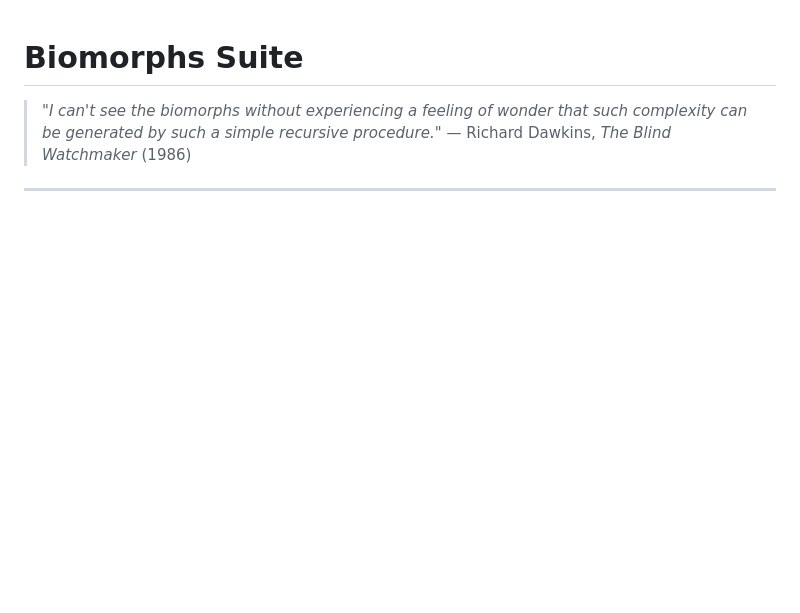
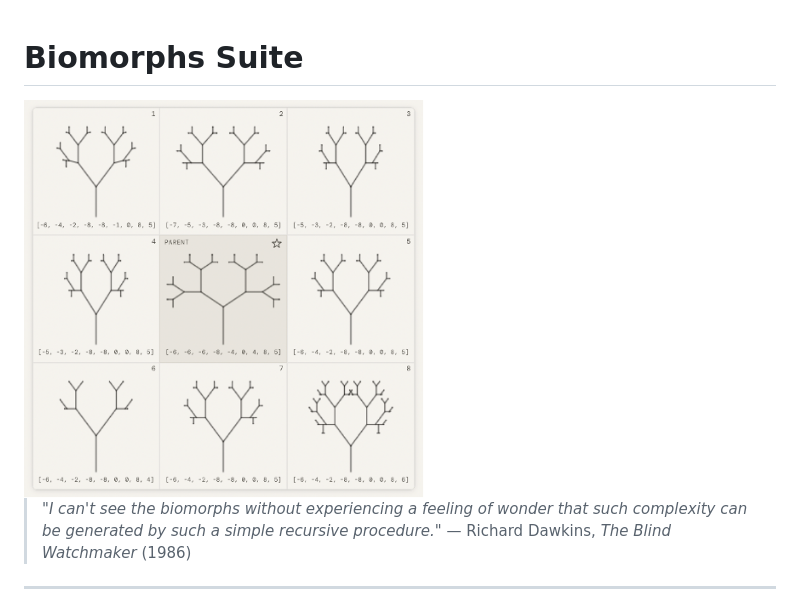
Before and after one commit to Sargaleano/biomorphs-suite, a Markdown page: README.md, the part around the change. Drawn GitHub-style; blank space fills up the shorter version.

Commit message:
Update README.md
Signed-off-by: Sergio A. <44273307+Sargaleano@users.noreply.github.com>

```diff
--- a/README.md
+++ b/README.md
@@ -1,4 +1,6 @@
 # Biomorphs Suite
+
+<img src="/biomorphs.png" alt="Biomorphs mosaic" width="400" height="300" />
 
 > *"I can't see the biomorphs without experiencing a feeling of wonder that such complexity can be generated by such a simple recursive procedure."*
 > — Richard Dawkins, *The Blind Watchmaker* (1986)
```
